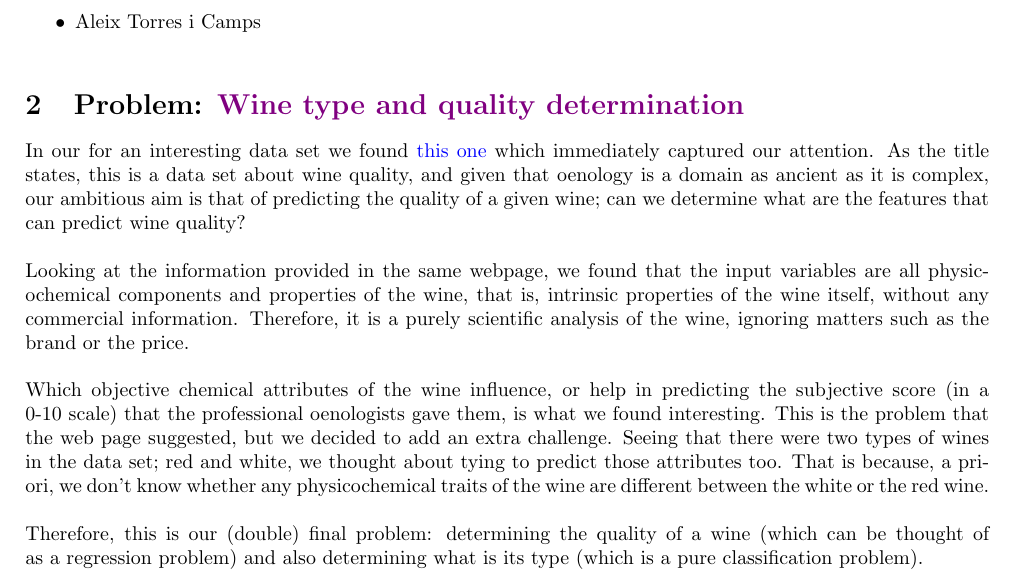
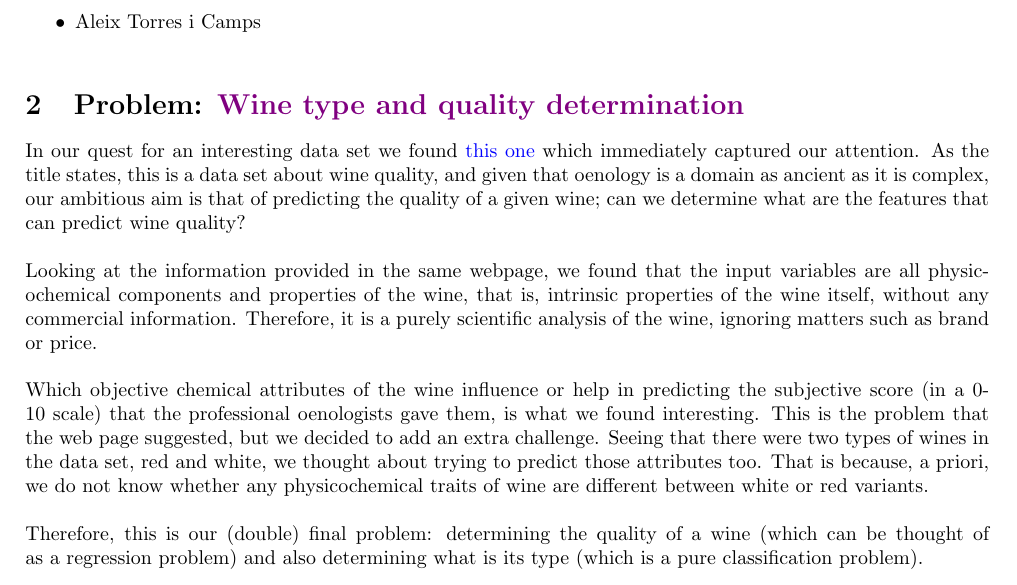
Before and after one commit to Atellas23/project_ML, a LaTeX document (Project Proposal/ProjectProposal.tex): part of the page, cut so that both start at the same text. Compiled offline with pdfLaTeX.

Commit message:
he arreglat alguna coseta petita, tot bé per mi

```diff
--- a/Project Proposal/ProjectProposal.tex
+++ b/Project Proposal/ProjectProposal.tex
@@ -64,11 +64,11 @@
 
 \section{Problem: \color{violet} Wine type and quality determination}
 
-In our for an interesting data set we found \href{http://archive.ics.uci.edu/ml/datasets/Wine+Quality}{this one} which immediately captured our attention. As the title states, this is a data set about wine quality, and given that oenology is a domain as ancient as it is complex, our ambitious aim is that of predicting the quality of a given wine; can we determine what are the features that can predict wine quality?
+In our quest for an interesting data set we found \href{http://archive.ics.uci.edu/ml/datasets/Wine+Quality}{this one} which immediately captured our attention. As the title states, this is a data set about wine quality, and given that oenology is a domain as ancient as it is complex, our ambitious aim is that of predicting the quality of a given wine; can we determine what are the features that can predict wine quality?
 \\ \ \\
-Looking at the information provided in the same webpage, we found that the input variables are all physicochemical components and properties of the wine, that is, intrinsic properties of the wine itself, without any commercial information. Therefore, it is a purely scientific analysis of the wine, ignoring matters such as the brand or the price.
+Looking at the information provided in the same webpage, we found that the input variables are all physicochemical components and properties of the wine, that is, intrinsic properties of the wine itself, without any commercial information. Therefore, it is a purely scientific analysis of the wine, ignoring matters such as brand or price.
 \\ \ \\
-Which objective chemical attributes of the wine influence, or help in predicting the subjective score (in a 0-10 scale) that the professional oenologists gave them, is what we found interesting. This is the problem that the web page suggested, but we decided to add an extra challenge. Seeing that there were two types of wines in the data set; red and white, we thought about tying to predict those attributes too. That is because, a priori, we don't know whether any physicochemical traits of the wine are different between the white or the red wine.
+Which objective chemical attributes of the wine influence or help in predicting the subjective score (in a 0-10 scale) that the professional oenologists gave them, is what we found interesting. This is the problem that the web page suggested, but we decided to add an extra challenge. Seeing that there were two types of wines in the data set, red and white, we thought about trying to predict those attributes too. That is because, a priori, we do not know whether any physicochemical traits of wine are different between white or red variants.
 \\ \ \\
 Therefore, this is our (double) final problem: determining the quality of a wine (which can be thought of as a regression problem) and also determining what is its type (which is a pure classification problem).
 \\
```
Also changed, not shown: Project Proposal/ProjectProposal.pdf.
